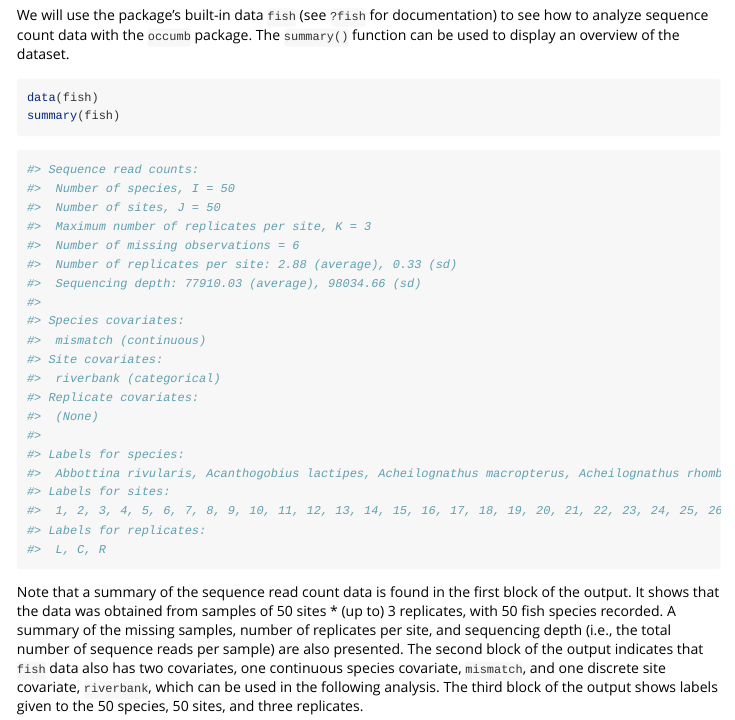
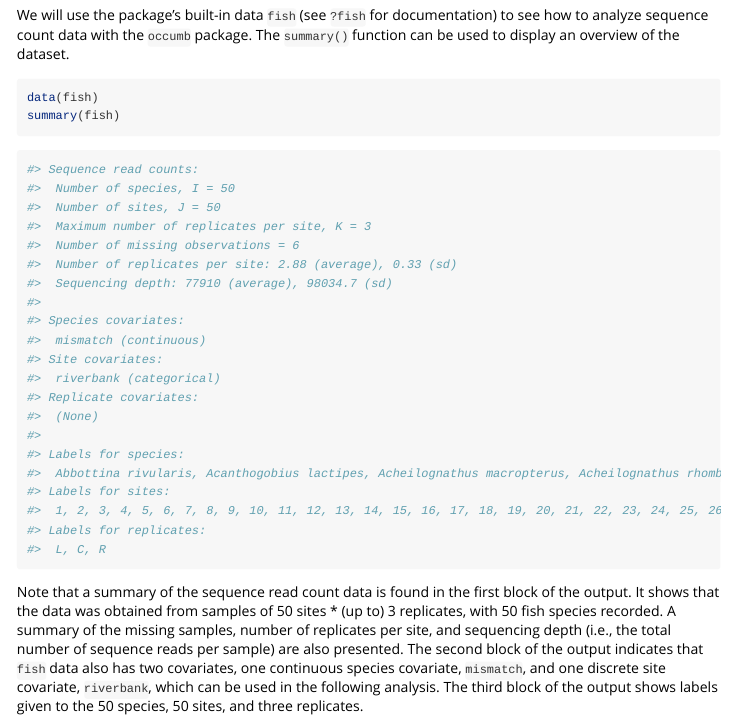
Before and after one commit to fukayak/occumb, an R Markdown document (vignettes/occumb.Rmd): the page in a window 1100 px wide, from 480 px down. Rendered offline with R 4.5, knitr and Pandoc, with nearby package versions.

Commit message:
Another fix for `summary(fish)` output

```diff
--- a/vignettes/occumb.Rmd
+++ b/vignettes/occumb.Rmd
@@ -37,7 +37,7 @@ summary(fish)
 #>  Maximum number of replicates per site, K = 3
 #>  Number of missing observations = 6
 #>  Number of replicates per site: 2.88 (average), 0.33 (sd)
-#>  Sequencing depth: 77910.03 (average), 98034.66 (sd)
+#>  Sequencing depth: 77910 (average), 98034.7 (sd)
 #>
 #> Species covariates:
 #>  mismatch (continuous)
```
